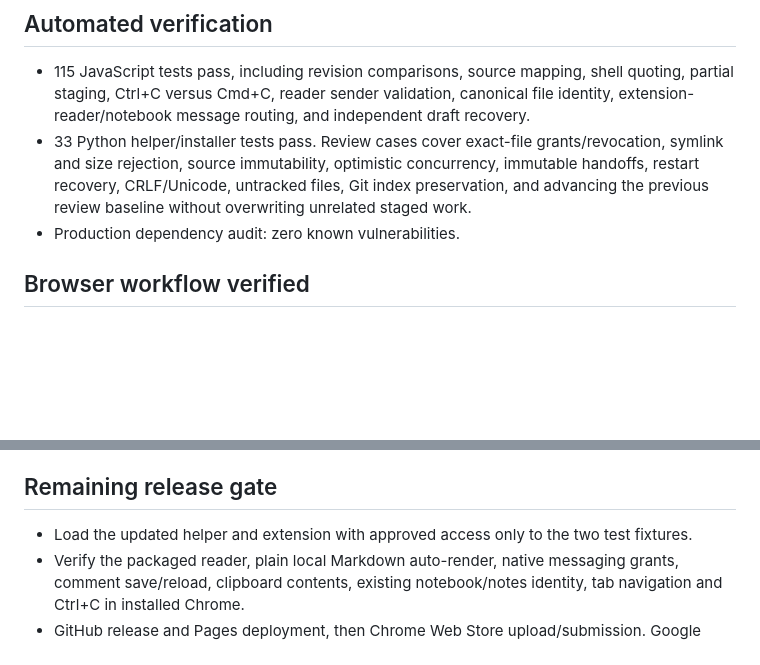
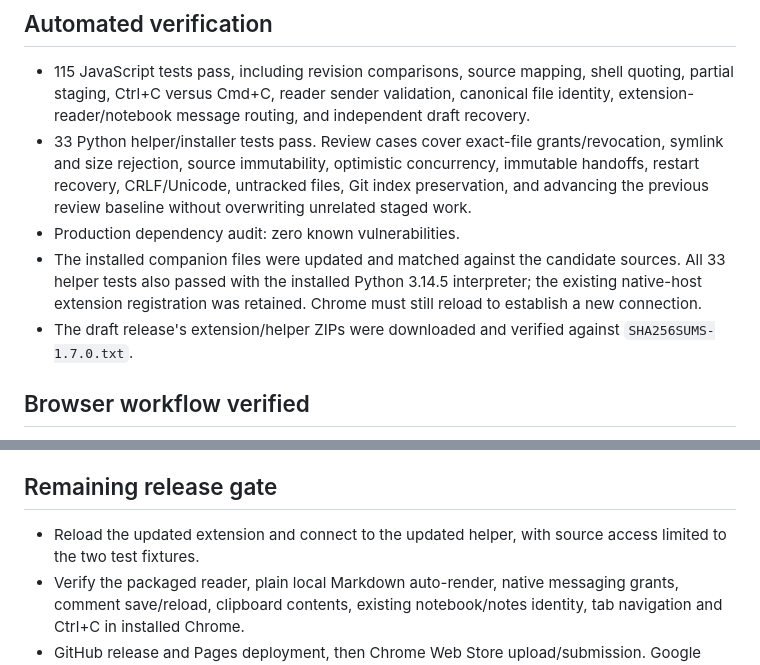
Before and after one commit to dragod812/study-keys, a Markdown page: release/document-review-verification.md, 2 parts joined by grey strips. Rendered like a GitHub page; blank space fills up the shorter version.

Commit message:
Document review access and verify installed companion upgrade

```diff
--- a/release/document-review-verification.md
+++ b/release/document-review-verification.md
@@ -7,6 +7,8 @@ Recorded October 20, 2026. Installed Chrome verification and the public release
 - 115 JavaScript tests pass, including revision comparisons, source mapping, shell quoting, partial staging, Ctrl+C versus Cmd+C, reader sender validation, canonical file identity, extension-reader/notebook message routing, and independent draft recovery.
 - 33 Python helper/installer tests pass. Review cases cover exact-file grants/revocation, symlink and size rejection, source immutability, optimistic concurrency, immutable handoffs, restart recovery, CRLF/Unicode, untracked files, Git index preservation, and advancing the previous review baseline without overwriting unrelated staged work.
 - Production dependency audit: zero known vulnerabilities.
+- The installed companion files were updated and matched against the candidate sources. All 33 helper tests also passed with the installed Python 3.14.5 interpreter; the existing native-host extension registration was retained. Chrome must still reload to establish a new connection.
+- The draft release's extension/helper ZIPs were downloaded and verified against `SHA256SUMS-1.7.0.txt`.
 
 ## Browser workflow verified
 
@@ -29,7 +31,7 @@ The existing installed extension was put into Insert mode only on test tabs to p
 
 ## Remaining release gate
 
-- Load the updated helper and extension with approved access only to the two test fixtures.
+- Reload the updated extension and connect to the updated helper, with source access limited to the two test fixtures.
 - Verify the packaged reader, plain local Markdown auto-render, native messaging grants, comment save/reload, clipboard contents, existing notebook/notes identity, tab navigation and Ctrl+C in installed Chrome.
 - GitHub release and Pages deployment, then Chrome Web Store upload/submission. Google publication must be reported separately from submission.
 
```
Also changed, not shown: release/store-listing.md (+5 -5 lines).
